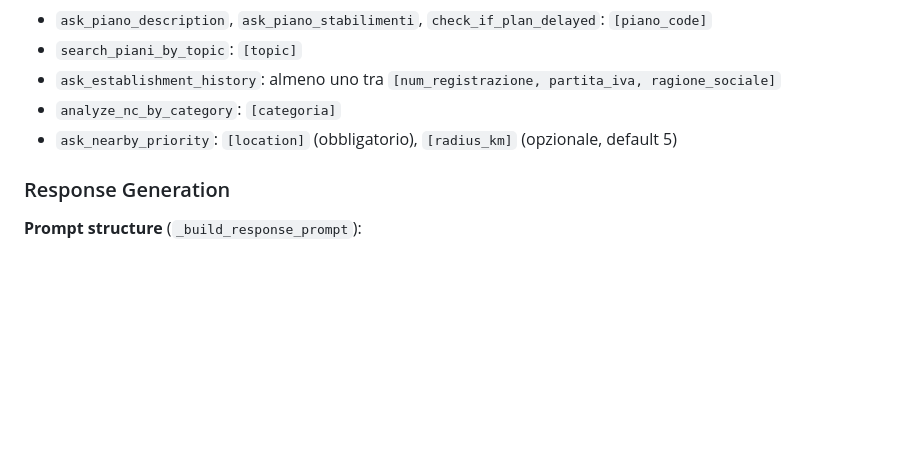
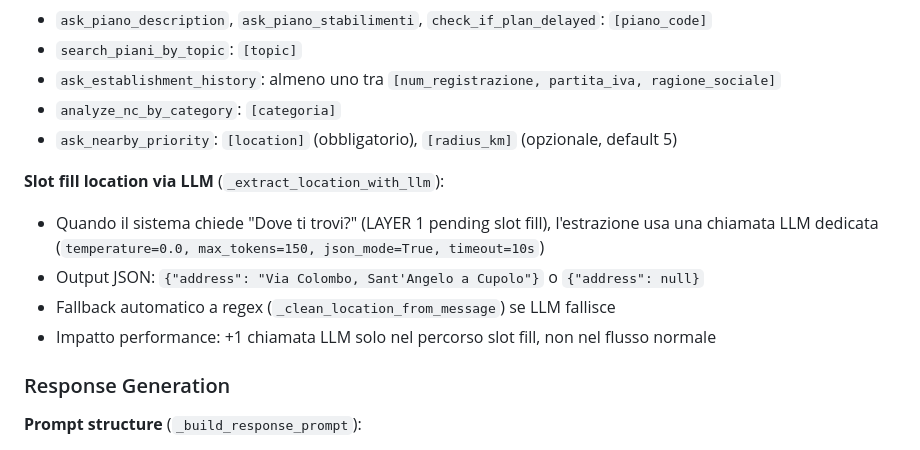
Before and after one commit to dvitale/GiAs, a Markdown page: GiAs-llm/docs/CLAUDE.md, the part around one of its changes. Drawn GitHub-style; blank space fills up the shorter version.

```diff
--- a/GiAs-llm/docs/CLAUDE.md
+++ b/GiAs-llm/docs/CLAUDE.md
@@ -116,6 +116,12 @@ User Message
 - `analyze_nc_by_category`: `[categoria]`
 - `ask_nearby_priority`: `[location]` (obbligatorio), `[radius_km]` (opzionale, default 5)
 
+**Slot fill location via LLM** (`_extract_location_with_llm`):
+- Quando il sistema chiede "Dove ti trovi?" (LAYER 1 pending slot fill), l'estrazione usa una chiamata LLM dedicata (`temperature=0.0, max_tokens=150, json_mode=True, timeout=10s`)
+- Output JSON: `{"address": "Via Colombo, Sant'Angelo a Cupolo"}` o `{"address": null}`
+- Fallback automatico a regex (`_clean_location_from_message`) se LLM fallisce
+- Impatto performance: +1 chiamata LLM solo nel percorso slot fill, non nel flusso normale
+
 ### Response Generation
 
 **Prompt structure** (`_build_response_prompt`):
```
Also changed, not shown: other parts of GiAs-llm/docs/CLAUDE.md (+43 -19 lines).
